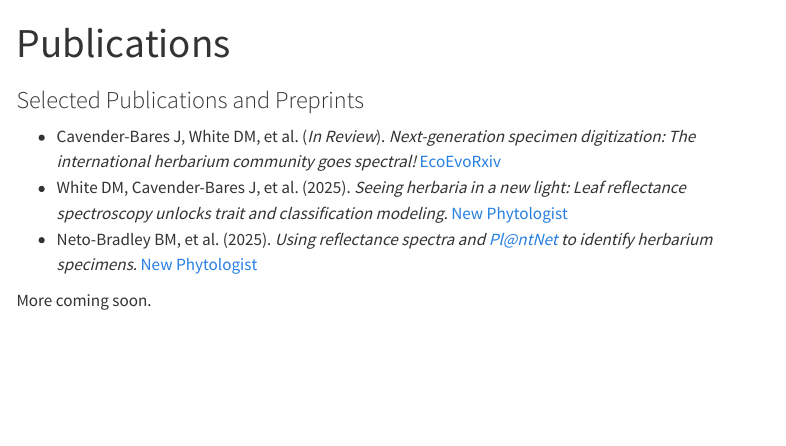
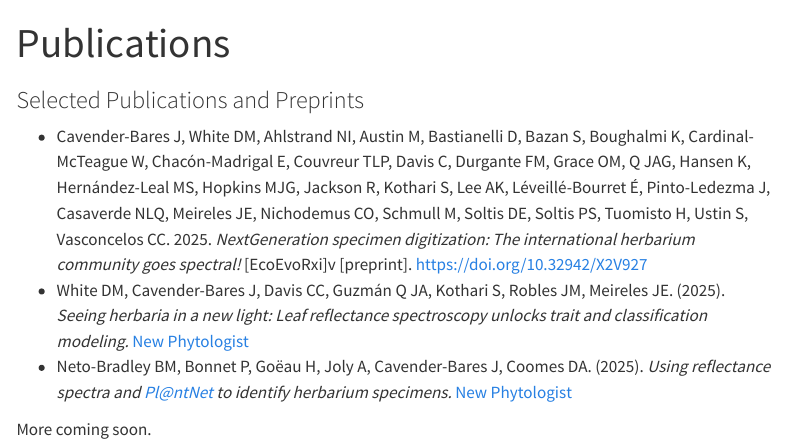
Before and after one commit to IHerbSpec/iherbspec.github.io, a Quarto document (publications.qmd): the page in a window 1100 px wide, from its top. Rendered offline with R 4.5, knitr and Pandoc in place of Quarto, with nearby package versions; menus at the side of the page are left out.

Commit message:
Fix pub citations

```diff
--- a/publications.qmd
+++ b/publications.qmd
@@ -4,8 +4,8 @@ title: "Publications"
 
 ### Selected Publications and Preprints
 
-- Cavender-Bares J, White DM, et al. (*In Review*). *Next-generation specimen digitization: The international herbarium community goes spectral!* [EcoEvoRxiv](https://doi.org/10.32942/X2V927)
-- White DM, Cavender-Bares J, et al. (2025). *Seeing herbaria in a new light: Leaf reflectance spectroscopy unlocks trait and classification modeling.* [New Phytologist](https://doi.org/10.1111/nph.70357)
-- Neto-Bradley BM, et al. (2025). *Using reflectance spectra and Pl@ntNet to identify herbarium specimens.* [New Phytologist](https://doi.org/10.1111/nph.70258)
+- Cavender-Bares J, White DM, Ahlstrand NI, Austin M, Bastianelli D, Bazan S, Boughalmi K, Cardinal-McTeague W, Chacón-Madrigal E, Couvreur TLP, Davis C, Durgante FM, Grace OM, Q JAG, Hansen K, Hernández-Leal MS, Hopkins MJG, Jackson R, Kothari S, Lee AK, Léveillé-Bourret É, Pinto-Ledezma J, Casaverde NLQ, Meireles JE, Nichodemus CO, Schmull M, Soltis DE, Soltis PS, Tuomisto H, Ustin S, Vasconcelos CC. 2025. *NextGeneration specimen digitization: The international herbarium community goes spectral!* [EcoEvoRxi]v [preprint]. https://doi.org/10.32942/X2V927
+- White DM, Cavender-Bares J, Davis CC, Guzmán Q JA, Kothari S, Robles JM, Meireles JE. (2025). *Seeing herbaria in a new light: Leaf reflectance spectroscopy unlocks trait and classification modeling.* [New Phytologist](https://doi.org/10.1111/nph.70357)
+- Neto-Bradley BM, Bonnet P, Goëau H, Joly A, Cavender-Bares J, Coomes DA. (2025). *Using reflectance spectra and Pl@ntNet to identify herbarium specimens.* [New Phytologist](https://doi.org/10.1111/nph.70258)
 
 More coming soon.
```
Also changed, not shown: docs/search.json, 2 other files.
